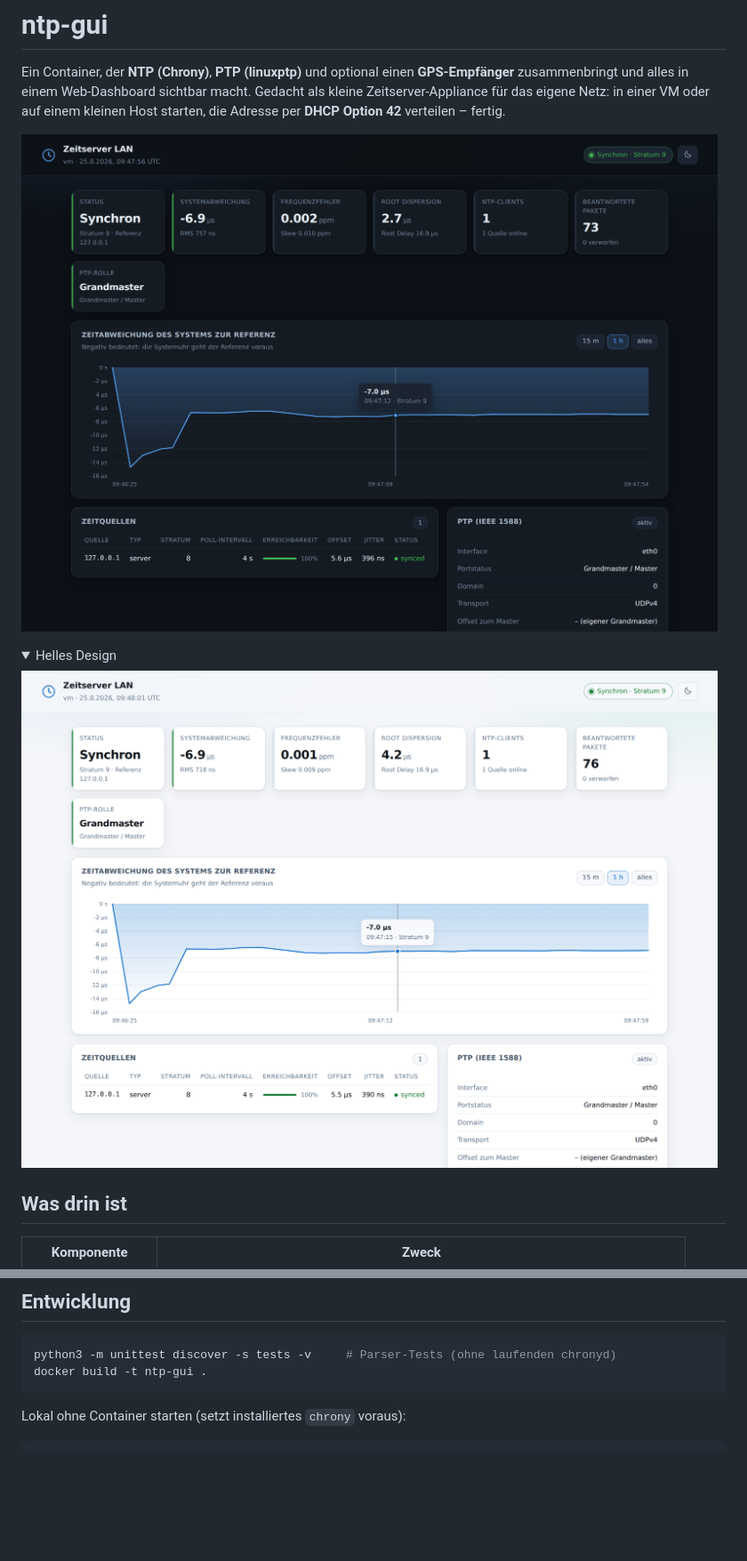
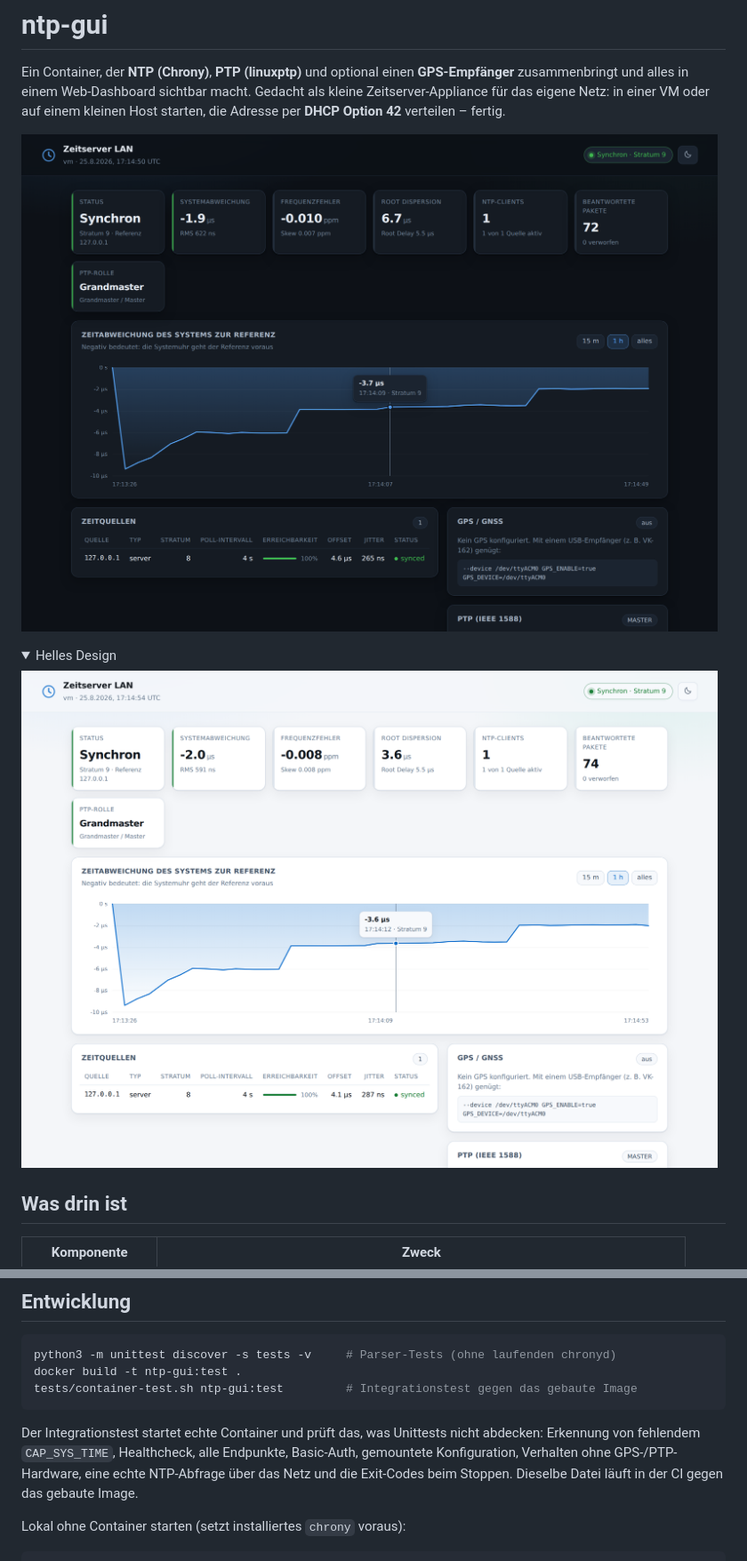
Before and after one commit to mgc20/ntp-gui, a Markdown page: README.md, 2 parts joined by grey strips. Shown at 89% size. Drawn GitHub-style; pictures changed too: docs/dashboard-dark.png, docs/dashboard-light.png; folded sections open; blank space fills up the shorter version.

````diff
--- a/README.md
+++ b/README.md
@@ -329,8 +346,15 @@ Reverse Proxy mit TLS davorsetzen und `WEB_USER`/`WEB_PASSWORD` verwenden.
 
 ```bash
 python3 -m unittest discover -s tests -v     # Parser-Tests (ohne laufenden chronyd)
-docker build -t ntp-gui .
+docker build -t ntp-gui:test .
+tests/container-test.sh ntp-gui:test         # Integrationstest gegen das gebaute Image
 ```
+
+Der Integrationstest startet echte Container und prüft das, was Unittests nicht abdecken:
+Erkennung von fehlendem `CAP_SYS_TIME`, Healthcheck, alle Endpunkte, Basic-Auth,
+gemountete Konfiguration, Verhalten ohne GPS-/PTP-Hardware, eine echte NTP-Abfrage über
+das Netz und die Exit-Codes beim Stoppen. Dieselbe Datei läuft in der CI gegen das
+gebaute Image.
 
 Lokal ohne Container starten (setzt installiertes `chrony` voraus):
 
````
Also changed, not shown: other parts of README.md (+21 -1 lines), docs/dashboard-gps.png, 9 other files.
